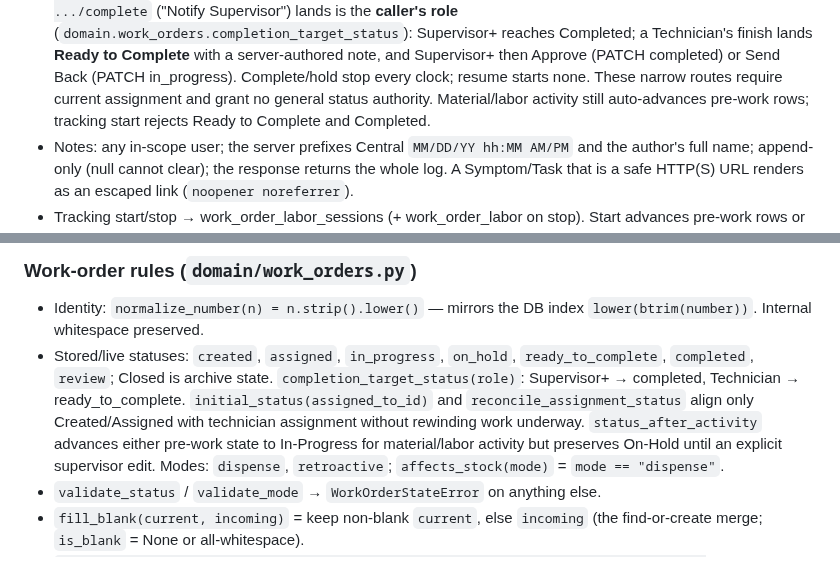
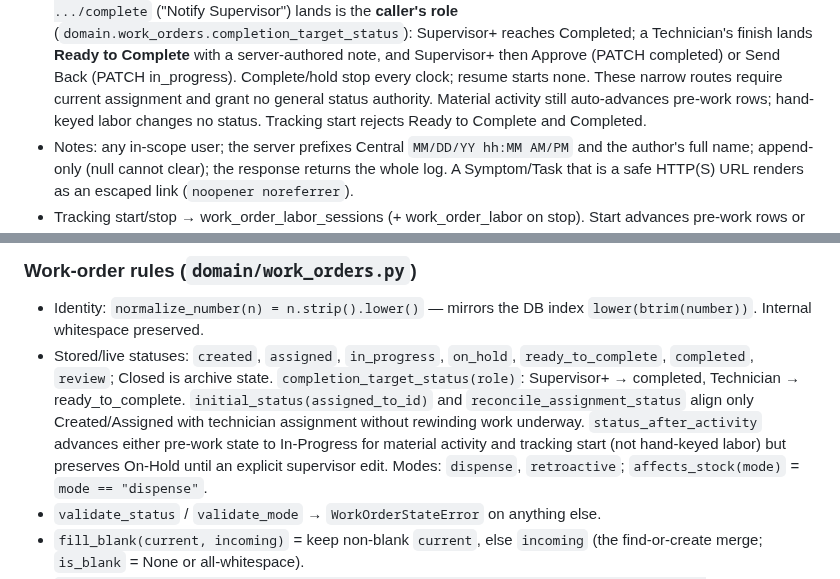
Before and after one commit to Avidiyah/inventory_app_git, a Markdown page: docs/endpoint-map.md, 2 parts joined by grey strips. Rendered like a GitHub page.

```diff
--- a/docs/endpoint-map.md
+++ b/docs/endpoint-map.md
@@ -276,8 +276,9 @@ endpoint or form exists; every other surface resolves an existing number and
   server-authored note, and Supervisor+ then Approve (PATCH completed) or
   Send Back (PATCH in_progress). Complete/hold stop every clock; resume
   starts none. These narrow routes require current assignment and grant no
-  general status authority. Material/labor activity still auto-advances
-  pre-work rows; tracking start rejects Ready to Complete and Completed.
+  general status authority. Material activity still auto-advances pre-work
+  rows; hand-keyed labor changes no status. Tracking start rejects Ready to
+  Complete and Completed.
 - Notes: any in-scope user; the server prefixes Central `MM/DD/YY hh:MM AM/PM`
   and the author's full name; append-only (null cannot clear); the response
   returns the whole log. A Symptom/Task that is a safe HTTP(S) URL renders as
@@ -1063,7 +1064,8 @@ Pure functions (no DB) in `domain/*.py` — the business rules, testable in isol
   ready_to_complete. `initial_status(assigned_to_id)` and
   `reconcile_assignment_status` align only Created/Assigned with technician
   assignment without rewinding work underway. `status_after_activity` advances
-  either pre-work state to In-Progress for material/labor activity but preserves
+  either pre-work state to In-Progress for material activity and tracking
+  start (not hand-keyed labor) but preserves
   On-Hold until an explicit supervisor edit. Modes: `dispense`,
   `retroactive`; `affects_stock(mode)` = `mode == "dispense"`.
 - `validate_status` / `validate_mode` → `WorkOrderStateError` on anything else.
```
Also changed, not shown: docs/current-state.md (+19 -9 lines), 1 other file.
